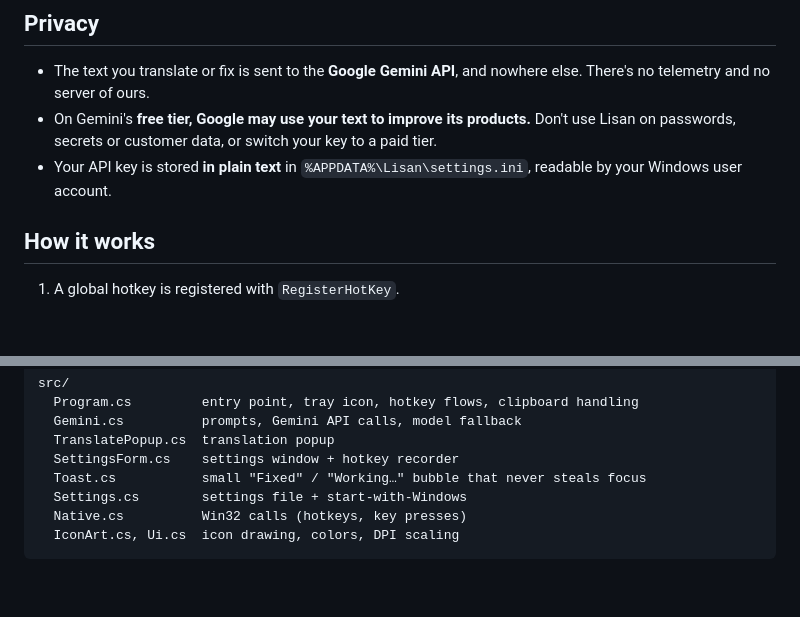
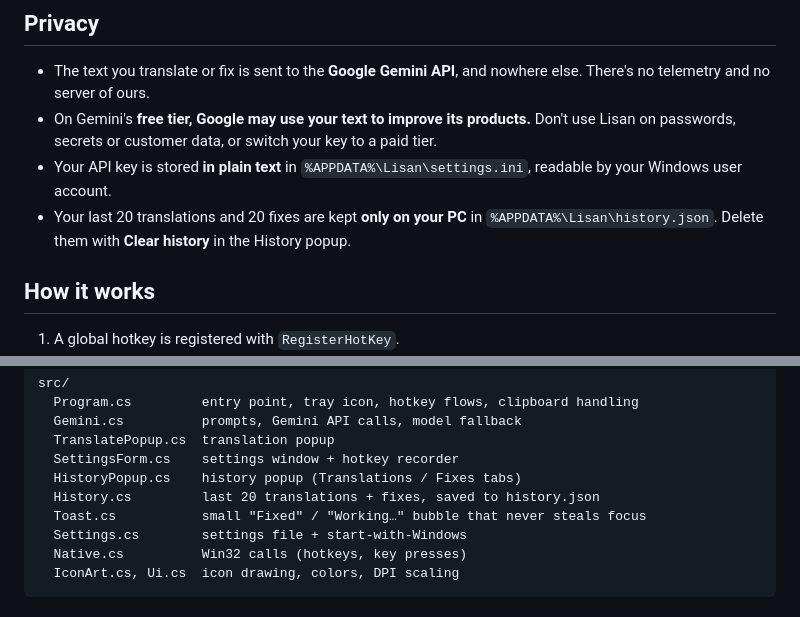
Before and after one commit to ziadwaelai/Lisan, a Markdown page: README.md, 2 parts joined by grey strips. Rendered like a GitHub page; blank space fills up the shorter version.

```diff
--- a/README.md
+++ b/README.md
@@ -66,6 +72,7 @@ Your exact limits are in [AI Studio → Rate limits](https://aistudio.google.com
 - The text you translate or fix is sent to the **Google Gemini API**, and nowhere else. There's no telemetry and no server of ours.
 - On Gemini's **free tier, Google may use your text to improve its products.** Don't use Lisan on passwords, secrets or customer data, or switch your key to a paid tier.
 - Your API key is stored **in plain text** in `%APPDATA%\Lisan\settings.ini`, readable by your Windows user account.
+- Your last 20 translations and 20 fixes are kept **only on your PC** in `%APPDATA%\Lisan\history.json`. Delete them with **Clear history** in the History popup.
 
 ## How it works
 
@@ -98,6 +105,8 @@ src/
   Gemini.cs          prompts, Gemini API calls, model fallback
   TranslatePopup.cs  translation popup
   SettingsForm.cs    settings window + hotkey recorder
+  HistoryPopup.cs    history popup (Translations / Fixes tabs)
+  History.cs         last 20 translations + fixes, saved to history.json
   Toast.cs           small "Fixed" / "Working…" bubble that never steals focus
   Settings.cs        settings file + start-with-Windows
   Native.cs          Win32 calls (hotkeys, key presses)
```
Also changed, not shown: other parts of README.md (+8 -2 lines), docs/history-fixes.png (added), docs/history-translations.png (added), docs/settings.png, docs/toast.png, docs/translate-ar-en.png, docs/translate-en-ar.png, 6 other files.
